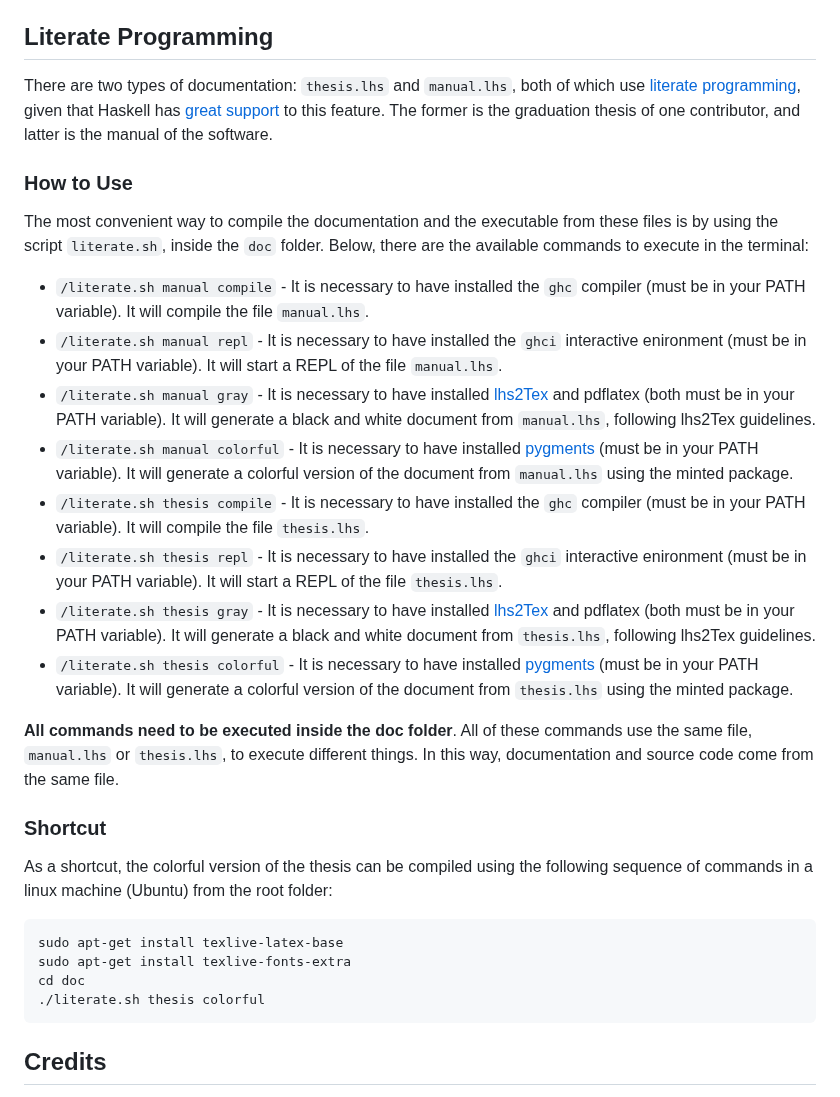
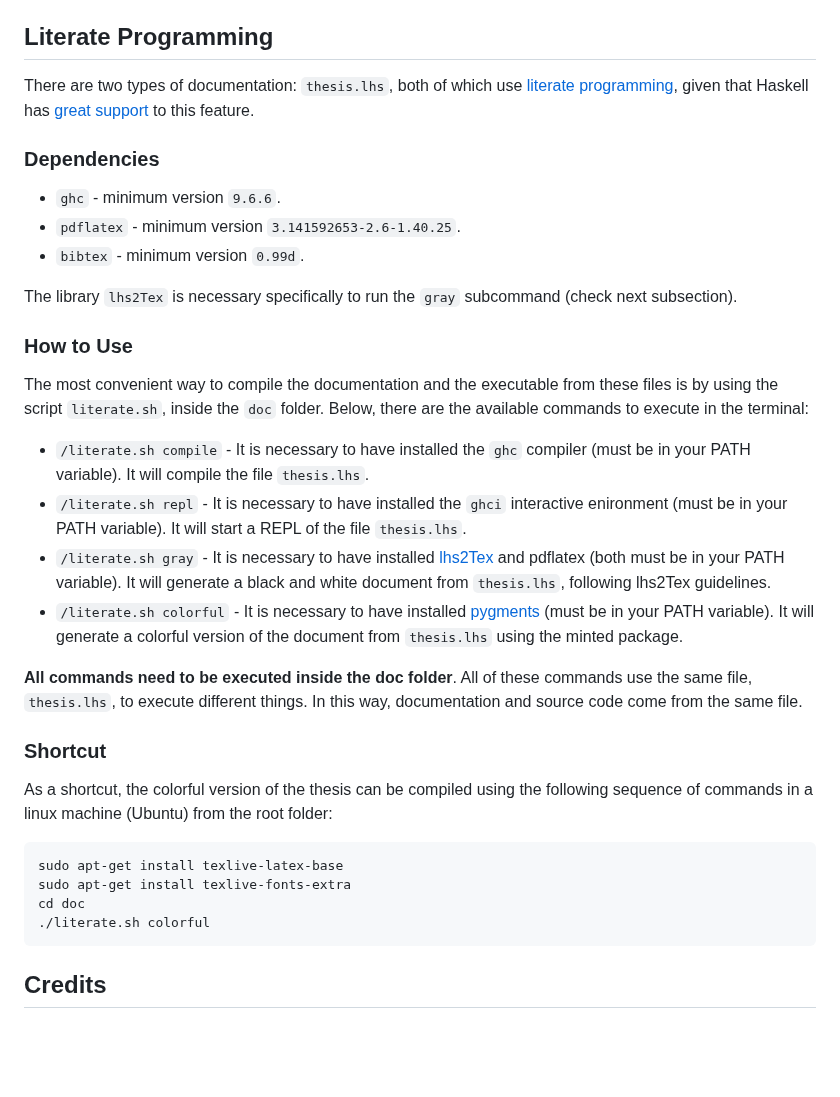
Before and after one commit to FP-Modeling/fact, a Markdown page: README.md, the part around the change. Rendered like a GitHub page; blank space fills up the shorter version.

````diff
--- a/README.md
+++ b/README.md
@@ -19,22 +19,26 @@ All the examples in the `Examples` folder are acessible via the REPL environment
 
 ## Literate Programming
 
-There are two types of documentation: `thesis.lhs` and `manual.lhs`, both of which use [literate programming](https://en.wikipedia.org/wiki/Literate_programming), given that Haskell has [great support](https://wiki.haskell.org/Literate_programming) to this feature. The former is the graduation thesis of one contributor, and latter is the manual of the software.
+There are two types of documentation: `thesis.lhs`, both of which use [literate programming](https://en.wikipedia.org/wiki/Literate_programming), given that Haskell has [great support](https://wiki.haskell.org/Literate_programming) to this feature.
+
+### Dependencies
+
+- `ghc` - minimum version `9.6.6`.
+- `pdflatex` - minimum version `3.141592653-2.6-1.40.25`.
+- `bibtex` - minimum version `0.99d`.
+
+The library `lhs2Tex` is necessary specifically to run the `gray` subcommand (check next subsection).
 
 ### How to Use
 
 The most convenient way to compile the documentation and the executable from these files is by using the script `literate.sh`, inside the `doc` folder. Below, there are the available commands to execute in the terminal:
 
-- `/literate.sh manual compile` - It is necessary to have installed the `ghc` compiler (must be in your PATH variable). It will compile the file `manual.lhs`.
-- `/literate.sh manual repl` - It is necessary to have installed the `ghci` interactive enironment (must be in your PATH variable). It will start a REPL of the file `manual.lhs`.
-- `/literate.sh manual gray` - It is necessary to have installed [lhs2Tex](https://hackage.haskell.org/package/lhs2tex) and pdflatex (both must be in your PATH variable). It will generate a black and white document from `manual.lhs`, following lhs2Tex guidelines.
-- `/literate.sh manual colorful` - It is necessary to have installed [pygments](https://pygments.org/download/) (must be in your PATH variable). It will generate a colorful version of the document from `manual.lhs` using the minted package.
-- `/literate.sh thesis compile` - It is necessary to have installed the `ghc` compiler (must be in your PATH variable). It will compile the file `thesis.lhs`.
-- `/literate.sh thesis repl` - It is necessary to have installed the `ghci` interactive enironment (must be in your PATH variable). It will start a REPL of the file `thesis.lhs`.
-- `/literate.sh thesis gray` - It is necessary to have installed [lhs2Tex](https://hackage.haskell.org/package/lhs2tex) and pdflatex (both must be in your PATH variable). It will generate a black and white document from `thesis.lhs`, following lhs2Tex guidelines.
-- `/literate.sh thesis colorful` - It is necessary to have installed [pygments](https://pygments.org/download/) (must be in your PATH variable). It will generate a colorful version of the document from `thesis.lhs` using the minted package.
+- `/literate.sh compile` - It is necessary to have installed the `ghc` compiler (must be in your PATH variable). It will compile the file `thesis.lhs`.
+- `/literate.sh repl` - It is necessary to have installed the `ghci` interactive enironment (must be in your PATH variable). It will start a REPL of the file `thesis.lhs`.
+- `/literate.sh gray` - It is necessary to have installed [lhs2Tex](https://hackage.haskell.org/package/lhs2tex) and pdflatex (both must be in your PATH variable). It will generate a black and white document from `thesis.lhs`, following lhs2Tex guidelines.
+- `/literate.sh colorful` - It is necessary to have installed [pygments](https://pygments.org/download/) (must be in your PATH variable). It will generate a colorful version of the document from `thesis.lhs` using the minted package.
 
-**All commands need to be executed inside the doc folder**. All of these commands use the same file, `manual.lhs` or `thesis.lhs`, to execute different things. In this way, documentation and source code come from the same file.
+**All commands need to be executed inside the doc folder**. All of these commands use the same file, `thesis.lhs`, to execute different things. In this way, documentation and source code come from the same file.
 
 ### Shortcut
 
@@ -44,7 +48,7 @@ As a shortcut, the colorful version of the thesis can be compiled using the foll
 sudo apt-get install texlive-latex-base
 sudo apt-get install texlive-fonts-extra
 cd doc
-./literate.sh thesis colorful
+./literate.sh colorful
 ```
 
 ## Credits
````
